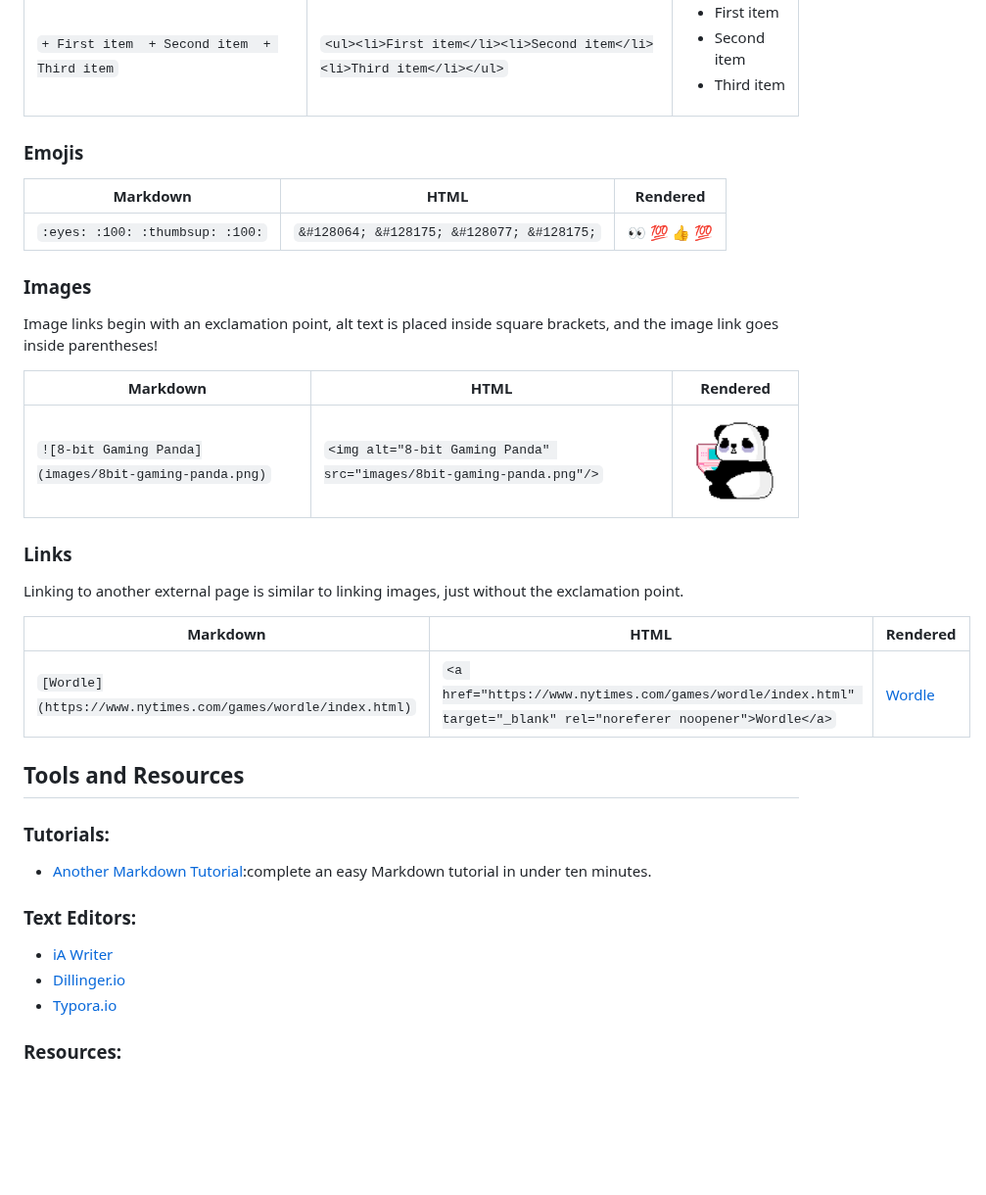
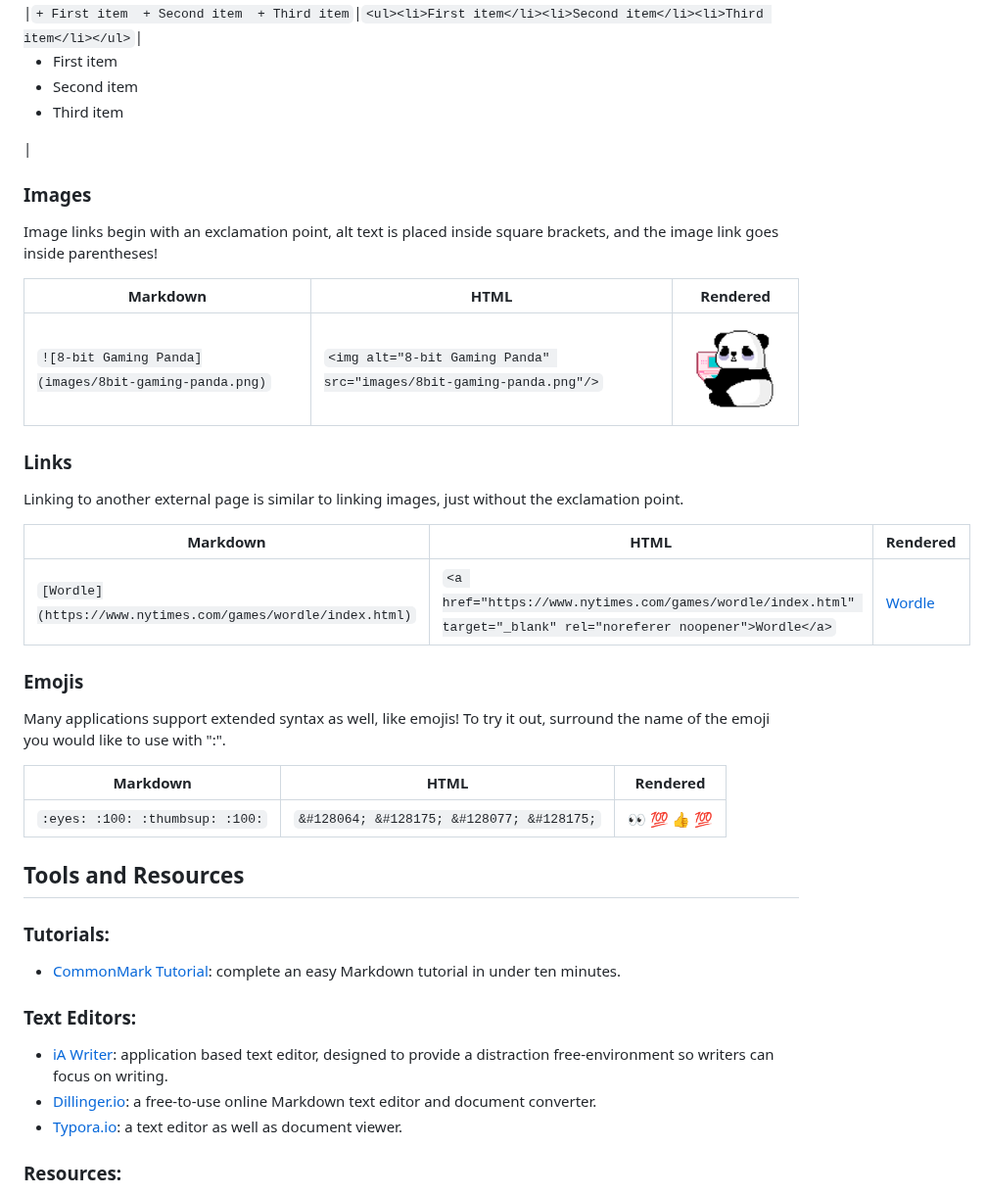
Before and after one commit to happymeal808/group-07-presentation-website, a Markdown page: README.md, the part around one of its changes. Shown at 98% size. Rendered like a GitHub page; blank space fills up the shorter version.

Commit message:
Update README.md
final edition?

```diff
--- a/README.md
+++ b/README.md
@@ -122,12 +124,6 @@ Note: block quotes are nestable within eachother.
 |`- First item <br><br> - Second item  - Third item`|`<ul><li>First item</li><li>Second item</li><li>Third item</li></ul>`|<ul><li>First item</li><li>Second item</li><li>Third item</li></ul>|
 |`* First item  * Second item  * Third item`|`<ul><li>First item</li><li>Second item</li><li>Third item</li></ul>`|<ul><li>First item</li><li>Second item</li><li>Third item</li></ul>|
 |`+ First item  + Second item  + Third item`|`<ul><li>First item</li><li>Second item</li><li>Third item</li></ul>`|<ul><li>First item</li><li>Second item</li><li>Third item</li></ul>|
-
-### Emojis
-
-| Markdown | HTML | Rendered |
-|---|---|---|
-|`:eyes: :100: :thumbsup: :100:`| `&#128064; &#128175; &#128077; &#128175;` | &#128064; &#128175; &#128077; &#128175; |
 
 ### Images
 Image links begin with an exclamation point, alt text is placed inside square brackets, and the image link goes inside parentheses!
@@ -137,24 +133,30 @@ Image links begin with an exclamation point, alt text is placed inside square br
 |`![8-bit Gaming Panda](images/8bit-gaming-panda.png)`|`<img alt="8-bit Gaming Panda" src="images/8bit-gaming-panda.png"/>`| <img alt="8-bit Gaming Panda" src="images/8bit-gaming-panda.png"/> |
 
 ### Links
-
 Linking to another external page is similar to linking images, just without the exclamation point.
 
 | Markdown | HTML | Rendered |
 |---|---|---|
 | `[Wordle](https://www.nytimes.com/games/wordle/index.html)` |`<a href="https://www.nytimes.com/games/wordle/index.html" target="_blank" rel="noreferer noopener">Wordle</a>`| <a href="https://www.nytimes.com/games/wordle/index.html" target="_blank" rel="noreferer noopener">Wordle</a> |
 
+### Emojis
+Many applications support extended syntax as well, like emojis! To try it out, surround the name of the emoji you would like to use with ":".
+
+| Markdown | HTML | Rendered |
+|---|---|---|
+|`:eyes: :100: :thumbsup: :100:`| `&#128064; &#128175; &#128077; &#128175;` | &#128064; &#128175; &#128077; &#128175; |
+
 ## Tools and Resources
 
 ### Tutorials:
 
-* [Another Markdown Tutorial](https://commonmark.org/):complete an easy Markdown tutorial in under ten minutes.
+* [CommonMark Tutorial](https://commonmark.org/): complete an easy Markdown tutorial in under ten minutes.
 
 ### Text Editors:
 
-* [iA Writer](https://ia.net/writer)
-* [Dillinger.io](https://dillinger.io/)
-* [Typora.io](https://typora.io/)
+* [iA Writer](https://ia.net/writer/get/try): application based text editor, designed to provide a distraction free-environment so writers can focus on writing.
+* [Dillinger.io](https://dillinger.io/): a free-to-use online Markdown text editor and document converter.
+* [Typora.io](https://typora.io/): a text editor as well as document viewer.
 
 ### Resources:
 
```
Also changed, not shown: other parts of README.md (+3 -1 lines).
